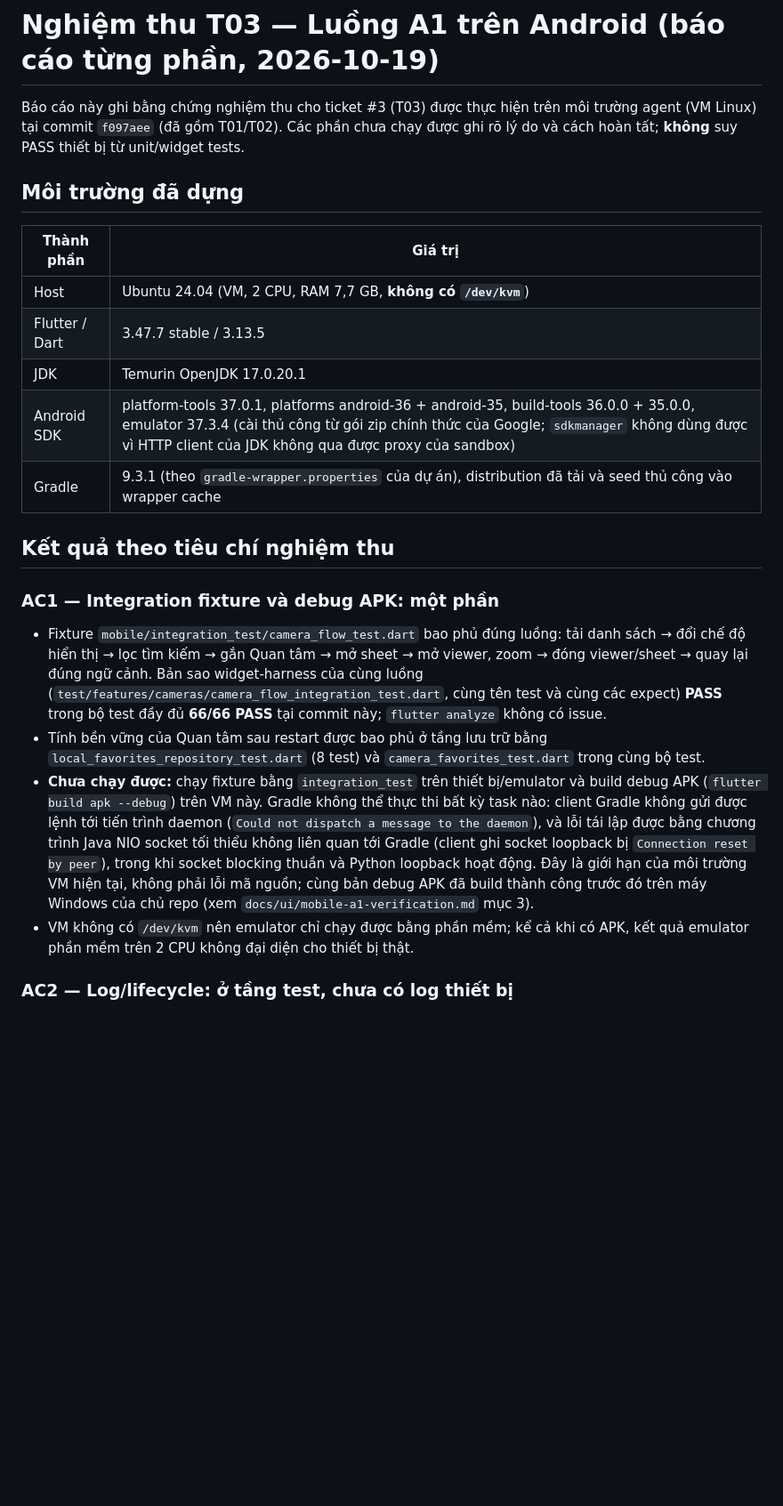
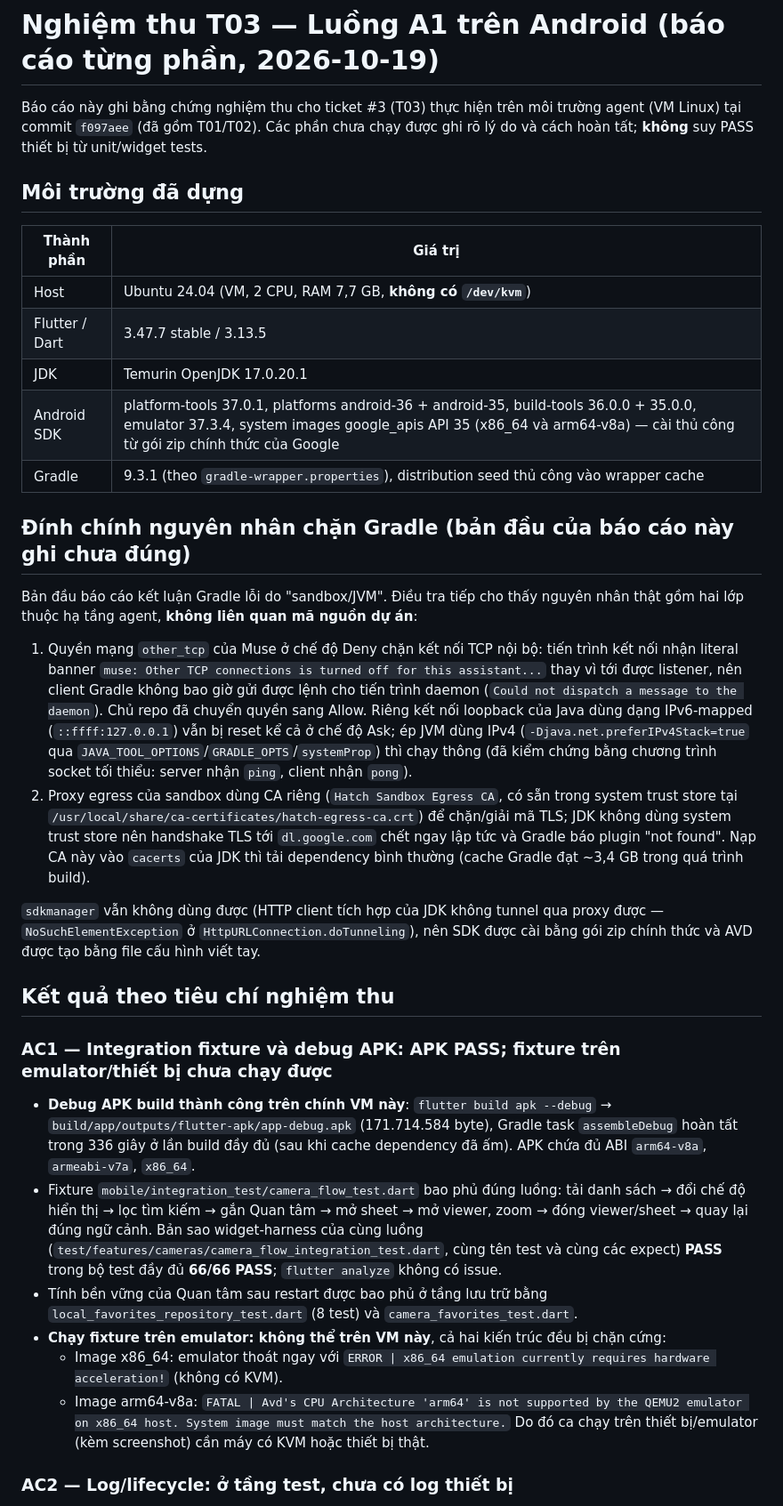
Before and after one commit to longkunz/lovi-etown, a Markdown page: docs/ui/t03-android-acceptance-2026-10-19.md, the part around one of its changes. Shown at 89% size. GitHub-like rendering; blank space fills up the shorter version.

Commit message:
docs: correct T03 root cause and add successful debug APK build evidence
The Gradle block was not a sandbox/JVM fault: Muse's other_tcp=Deny
permission intercepted loopback TCP used by the Gradle daemon (banner
verified with a minimal socket program), Java's IPv6-mapped loopback
still reset under Ask until forced to IPv4 (preferIPv4Stack), and the
egress proxy's own CA was missing from the JDK trust store, killing TLS
to dl.google.com. With those fixed, flutter build apk --debug succeeds
on this VM (app-debug.apk, 171.7 MB, assembleDebug 336s).

Fixture on emulator remains impossible here: x86_64 image requires
hardware acceleration (no /dev/kvm) and the ARM64 image is rejected on
an x86_64 host. Backend smoke still needs PostgreSQL/PostGIS.

Refs #3

```diff
--- a/docs/ui/t03-android-acceptance-2026-10-19.md
+++ b/docs/ui/t03-android-acceptance-2026-10-19.md
@@ -1,6 +1,6 @@
 # Nghiệm thu T03 — Luồng A1 trên Android (báo cáo từng phần, 2026-10-19)
 
-Báo cáo này ghi bằng chứng nghiệm thu cho ticket #3 (T03) được thực hiện trên môi trường agent (VM Linux) tại commit `f097aee` (đã gồm T01/T02). Các phần chưa chạy được ghi rõ lý do và cách hoàn tất; **không** suy PASS thiết bị từ unit/widget tests.
+Báo cáo này ghi bằng chứng nghiệm thu cho ticket #3 (T03) thực hiện trên môi trường agent (VM Linux) tại commit `f097aee` (đã gồm T01/T02). Các phần chưa chạy được ghi rõ lý do và cách hoàn tất; **không** suy PASS thiết bị từ unit/widget tests.
 
 ## Môi trường đã dựng
 
@@ -9,17 +9,29 @@ Báo cáo này ghi bằng chứng nghiệm thu cho ticket #3 (T03) được th
 | Host | Ubuntu 24.04 (VM, 2 CPU, RAM 7,7 GB, **không có `/dev/kvm`**) |
 | Flutter / Dart | 3.47.7 stable / 3.13.5 |
 | JDK | Temurin OpenJDK 17.0.20.1 |
-| Android SDK | platform-tools 37.0.1, platforms android-36 + android-35, build-tools 36.0.0 + 35.0.0, emulator 37.3.4 (cài thủ công từ gói zip chính thức của Google; `sdkmanager` không dùng được vì HTTP client của JDK không qua được proxy của sandbox) |
-| Gradle | 9.3.1 (theo `gradle-wrapper.properties` của dự án), distribution đã tải và seed thủ công vào wrapper cache |
+| Android SDK | platform-tools 37.0.1, platforms android-36 + android-35, build-tools 36.0.0 + 35.0.0, emulator 37.3.4, system images google_apis API 35 (x86_64 và arm64-v8a) — cài thủ công từ gói zip chính thức của Google |
+| Gradle | 9.3.1 (theo `gradle-wrapper.properties`), distribution seed thủ công vào wrapper cache |
+
+## Đính chính nguyên nhân chặn Gradle (bản đầu của báo cáo này ghi chưa đúng)
+
+Bản đầu báo cáo kết luận Gradle lỗi do "sandbox/JVM". Điều tra tiếp cho thấy nguyên nhân thật gồm hai lớp thuộc hạ tầng agent, **không liên quan mã nguồn dự án**:
+
+1. Quyền mạng `other_tcp` của Muse ở chế độ Deny chặn kết nối TCP nội bộ: tiến trình kết nối nhận literal banner `muse: Other TCP connections is turned off for this assistant...` thay vì tới được listener, nên client Gradle không bao giờ gửi được lệnh cho tiến trình daemon (`Could not dispatch a message to the daemon`). Chủ repo đã chuyển quyền sang Allow. Riêng kết nối loopback của Java dùng dạng IPv6-mapped (`::ffff:127.0.0.1`) vẫn bị reset kể cả ở chế độ Ask; ép JVM dùng IPv4 (`-Djava.net.preferIPv4Stack=true` qua `JAVA_TOOL_OPTIONS`/`GRADLE_OPTS`/`systemProp`) thì chạy thông (đã kiểm chứng bằng chương trình socket tối thiểu: server nhận `ping`, client nhận `pong`).
+2. Proxy egress của sandbox dùng CA riêng (`Hatch Sandbox Egress CA`, có sẵn trong system trust store tại `/usr/local/share/ca-certificates/hatch-egress-ca.crt`) để chặn/giải mã TLS; JDK không dùng system trust store nên handshake TLS tới `dl.google.com` chết ngay lập tức và Gradle báo plugin "not found". Nạp CA này vào `cacerts` của JDK thì tải dependency bình thường (cache Gradle đạt ~3,4 GB trong quá trình build).
+
+`sdkmanager` vẫn không dùng được (HTTP client tích hợp của JDK không tunnel qua proxy được — `NoSuchElementException` ở `HttpURLConnection.doTunneling`), nên SDK được cài bằng gói zip chính thức và AVD được tạo bằng file cấu hình viết tay.
 
 ## Kết quả theo tiêu chí nghiệm thu
 
-### AC1 — Integration fixture và debug APK: **một phần**
+### AC1 — Integration fixture và debug APK: **APK PASS; fixture trên emulator/thiết bị chưa chạy được**
 
-- Fixture `mobile/integration_test/camera_flow_test.dart` bao phủ đúng luồng: tải danh sách → đổi chế độ hiển thị → lọc tìm kiếm → gắn Quan tâm → mở sheet → mở viewer, zoom → đóng viewer/sheet → quay lại đúng ngữ cảnh. Bản sao widget-harness của cùng luồng (`test/features/cameras/camera_flow_integration_test.dart`, cùng tên test và cùng các expect) **PASS** trong bộ test đầy đủ **66/66 PASS** tại commit này; `flutter analyze` không có issue.
-- Tính bền vững của Quan tâm sau restart được bao phủ ở tầng lưu trữ bằng `local_favorites_repository_test.dart` (8 test) và `camera_favorites_test.dart` trong cùng bộ test.
-- **Chưa chạy được:** chạy fixture bằng `integration_test` trên thiết bị/emulator và build debug APK (`flutter build apk --debug`) trên VM này. Gradle không thể thực thi bất kỳ task nào: client Gradle không gửi được lệnh tới tiến trình daemon (`Could not dispatch a message to the daemon`), và lỗi tái lập được bằng chương trình Java NIO socket tối thiểu không liên quan tới Gradle (client ghi socket loopback bị `Connection reset by peer`), trong khi socket blocking thuần và Python loopback hoạt động. Đây là giới hạn của môi trường VM hiện tại, không phải lỗi mã nguồn; cùng bản debug APK đã build thành công trước đó trên máy Windows của chủ repo (xem `docs/ui/mobile-a1-verification.md` mục 3).
-- VM không có `/dev/kvm` nên emulator chỉ chạy được bằng phần mềm; kể cả khi có APK, kết quả emulator phần mềm trên 2 CPU không đại diện cho thiết bị thật.
+- **Debug APK build thành công trên chính VM này**: `flutter build apk --debug` → `build/app/outputs/flutter-apk/app-debug.apk` (171.714.584 byte), Gradle task `assembleDebug` hoàn tất trong 336 giây ở lần build đầy đủ (sau khi cache dependency đã ấm). APK chứa đủ ABI `arm64-v8a`, `armeabi-v7a`, `x86_64`.
+- Fixture `mobile/integration_test/camera_flow_test.dart` bao phủ đúng luồng: tải danh sách → đổi chế độ hiển thị → lọc tìm kiếm → gắn Quan tâm → mở sheet → mở viewer, zoom → đóng viewer/sheet → quay lại đúng ngữ cảnh. Bản sao widget-harness của cùng luồng (`test/features/cameras/camera_flow_integration_test.dart`, cùng tên test và cùng các expect) **PASS** trong bộ test đầy đủ **66/66 PASS**; `flutter analyze` không có issue.
+- Tính bền vững của Quan tâm sau restart được bao phủ ở tầng lưu trữ bằng `local_favorites_repository_test.dart` (8 test) và `camera_favorites_test.dart`.
+- **Chạy fixture trên emulator: không thể trên VM này**, cả hai kiến trúc đều bị chặn cứng:
+  - Image x86_64: emulator thoát ngay với `ERROR | x86_64 emulation currently requires hardware acceleration!` (không có KVM).
+  - Image arm64-v8a: `FATAL | Avd's CPU Architecture 'arm64' is not supported by the QEMU2 emulator on x86_64 host. System image must match the host architecture.`
+  Do đó ca chạy trên thiết bị/emulator (kèm screenshot) cần máy có KVM hoặc thiết bị thật.
 
 ### AC2 — Log/lifecycle: **ở tầng test, chưa có log thiết bị**
 
```
Also changed, not shown: other parts of docs/ui/t03-android-acceptance-2026-10-19.md (+3 -6 lines), docs/project-status.md (+1 -1 lines).
